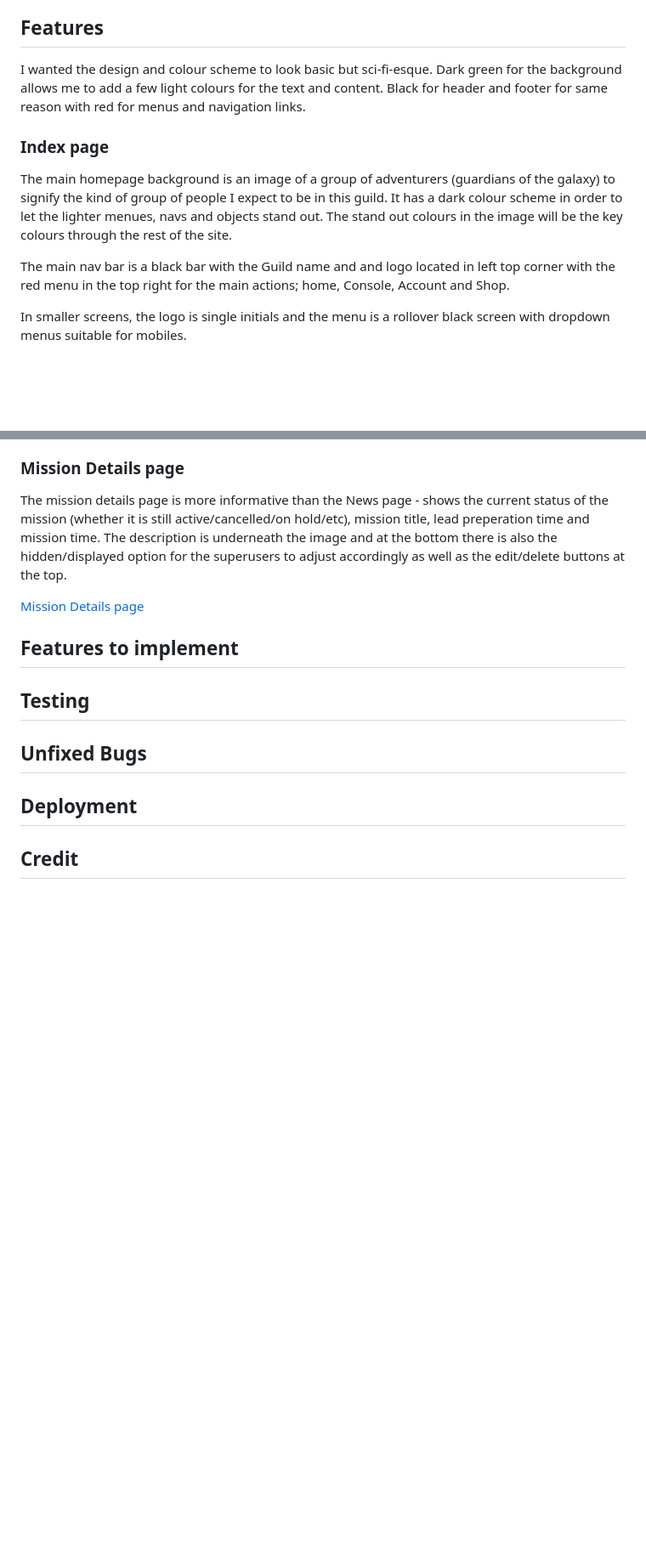
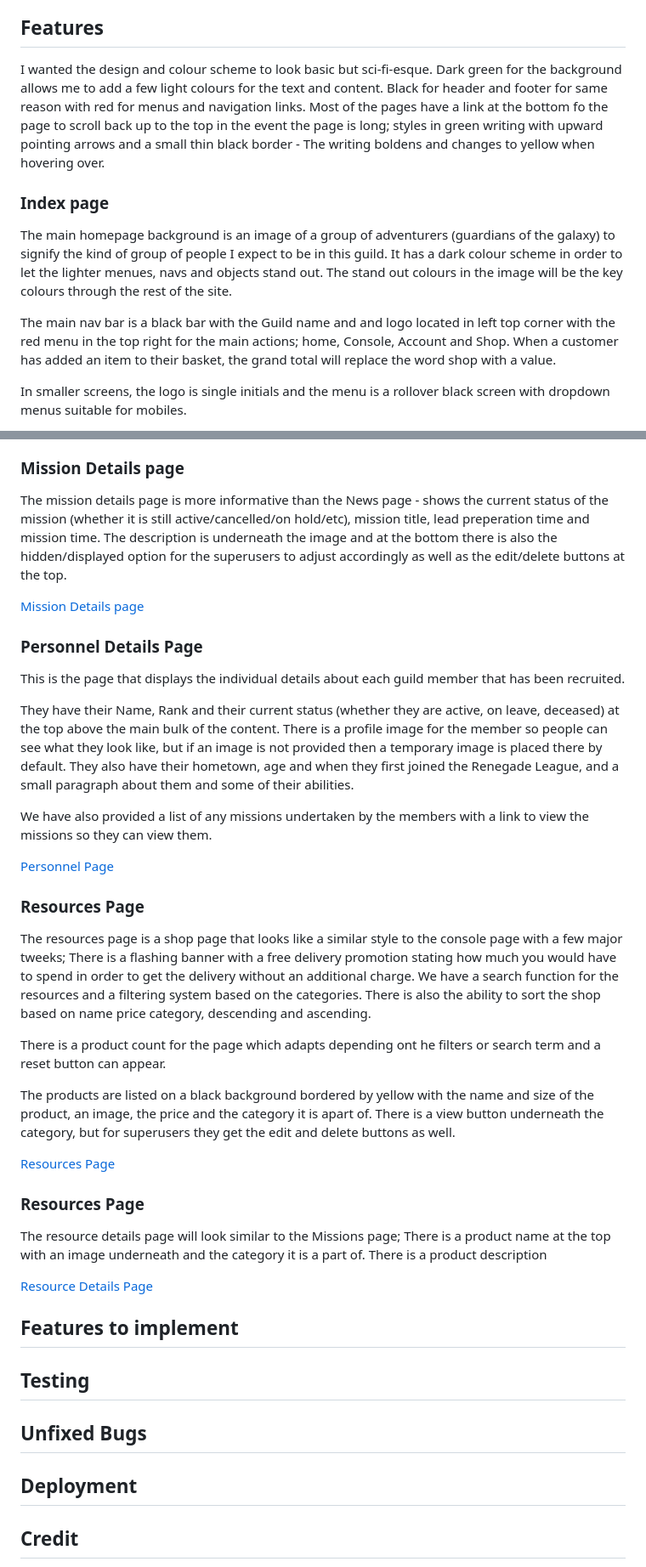
Before and after one commit to lukemunsch/fantasy-blog-shop, a Markdown page: README.md, 2 parts joined by grey strips. Shown: that part at 85% size. GitHub-like rendering; blank space fills up the shorter version.

Commit message:
Updating content of README and new images

```diff
--- a/README.md
+++ b/README.md
@@ -69,13 +69,13 @@ Upon subsequent visits to the site, they can see any updated content and new ite
 
 ## Features
 
-I wanted the design and colour scheme to look basic but sci-fi-esque. Dark green for the background allows me to add a few light colours for the text and content. Black for header and footer for same reason with red for menus and navigation links.
+I wanted the design and colour scheme to look basic but sci-fi-esque. Dark green for the background allows me to add a few light colours for the text and content. Black for header and footer for same reason with red for menus and navigation links. Most of the pages have a link at the bottom fo the page to scroll back up to the top in the event the page is long; styles in green writing with upward pointing arrows and a small thin black border - The writing boldens and changes to yellow when hovering over.
 
 ### Index page
 
 The main homepage background is an image of a group of adventurers (guardians of the galaxy) to signify the kind of group of people I expect to be in this guild. It has a dark colour scheme in order to let the lighter menues, navs and objects stand out. The stand out colours in the image will be the key colours through the rest of the site.
 
-The main nav bar is a black bar with the Guild name and and logo located in left top corner with the red menu in the top right for the main actions; home, Console, Account and Shop.
+The main nav bar is a black bar with the Guild name and and logo located in left top corner with the red menu in the top right for the main actions; home, Console, Account and Shop. When a customer has added an item to their basket, the grand total will replace the word shop with a value.
 
 In smaller screens, the logo is single initials and the menu is a rollover black screen with dropdown menus suitable for mobiles.
 
@@ -108,6 +108,33 @@ The mission details page is more informative than the News page - shows the curr
 
 [Mission Details page](media/README/mission-details.png)
 
+### Personnel Details Page
+
+This is the page that displays the individual details about each guild member that has been recruited.
+
+They have their Name, Rank and their current status (whether they are active, on leave, deceased) at the top above the main bulk of the content. There is a profile image for the member so people can see what they look like, but if an image is not provided then a temporary image is placed there by default. They also have their hometown, age and when they first joined the Renegade League, and a small paragraph about them and some of their abilities.
+
+We have also provided a list of any missions undertaken by the members with a link to view the missions so they can view them.
+
+[Personnel Page](media/README/personnel-details.png)
+
+### Resources Page
+
+The resources page is a shop page that looks like a similar style to the console page with a few major tweeks;
+There is a flashing banner with a free delivery promotion stating how much you would have to spend in order to get the delivery without an additional charge. We have a search function for the resources and a filtering system based on the categories. There is also the ability to sort the shop based on name price category, descending and ascending.
+
+There is a product count for the page which adapts depending ont he filters or search term and a reset button can appear.
+
+The products are listed on a black background bordered by yellow with the name and size of the product, an image, the price and the category it is apart of. There is a view button underneath the category, but for superusers they get the edit and delete buttons as well.
+
+[Resources Page](media/README/resources-page.png)
+
+### Resources Page
+
+The resource details page will look similar to the Missions page; There is a product name at the top with an image underneath and the category it is a part of. There is a product description
+
+[Resource Details Page](media/README/resource-details-page.png)
+
 ## Features to implement
 
 
```
Also changed, not shown: media/README/personnel-details.png (added), media/README/resource-details-page.png (added), media/README/resources-page.png (added), 1 other file.
